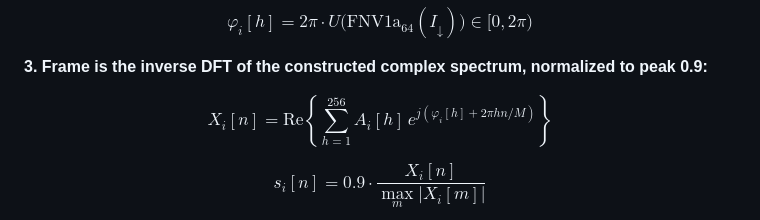
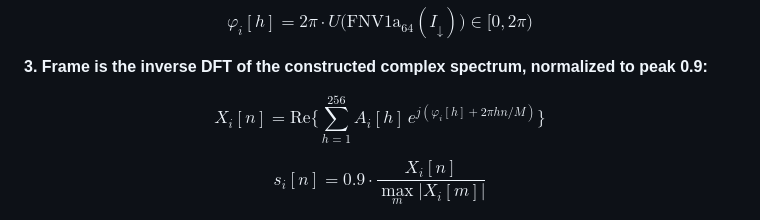
Before and after one commit to pixelsncodes/lumen, a Markdown page: README.md, the part around the change. Rendered like a GitHub page.

Commit message:
Use \Big braces in Spectral step 3 to fix GitHub math
Co-Authored-By: Claude Opus 4.8 (1M context) <noreply@anthropic.com>

```diff
--- a/README.md
+++ b/README.md
@@ -147,7 +147,7 @@ $$\varphi_i[h] = 2\pi \cdot U\big(\text{FNV1a}_{64}(I_{\downarrow})\big) \in [0,
 
 **3. Frame is the inverse DFT of the constructed complex spectrum, normalized to peak 0.9:**
 
-$$X_i[n] = \mathrm{Re}\left\{ \sum_{h=1}^{256} A_i[h]\, e^{j(\varphi_i[h] + 2\pi h n / M)} \right\}$$
+$$X_i[n] = \mathrm{Re}\Big\{ \sum_{h=1}^{256} A_i[h]\, e^{j(\varphi_i[h] + 2\pi h n / M)} \Big\}$$
 
 $$s_i[n] = 0.9 \cdot \frac{X_i[n]}{\max_m |X_i[m]|}$$
 
```
